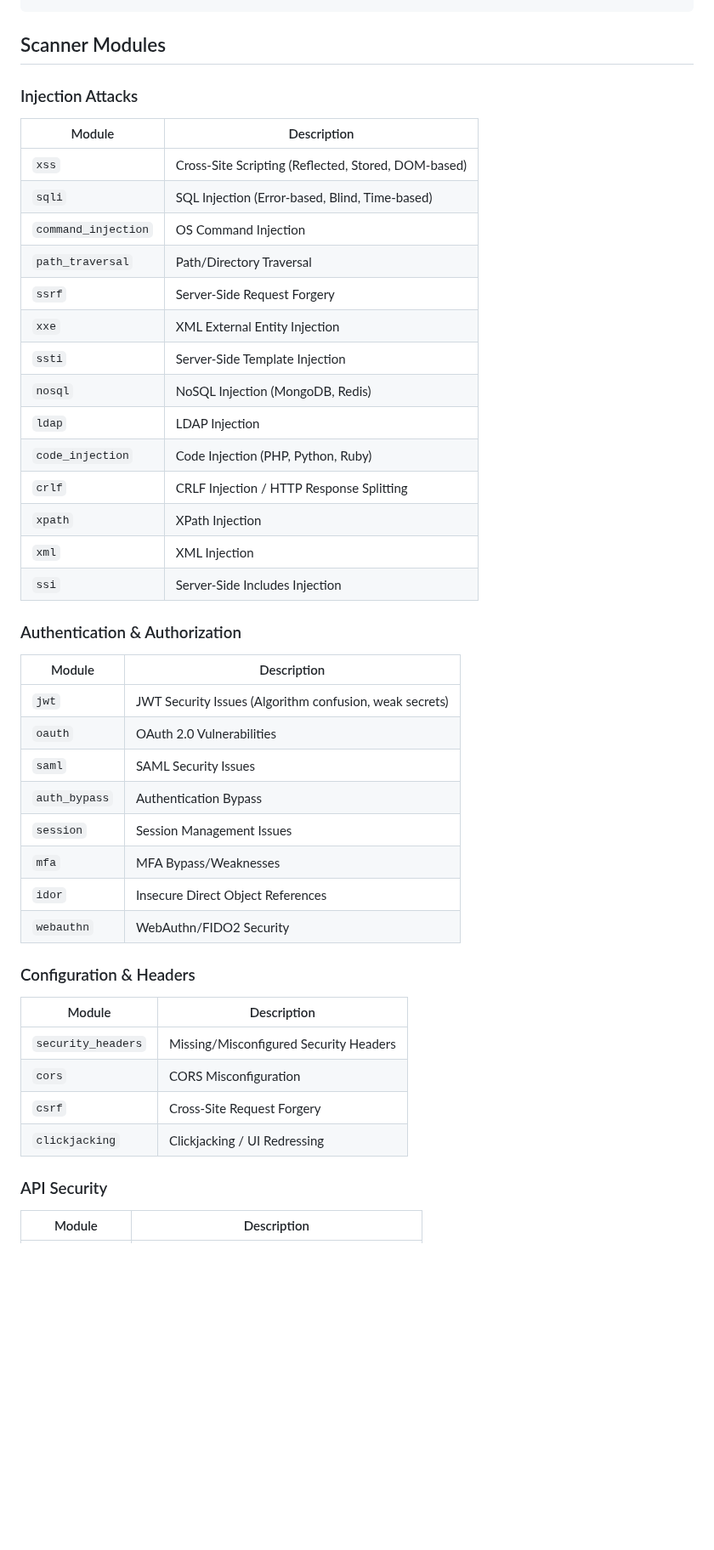
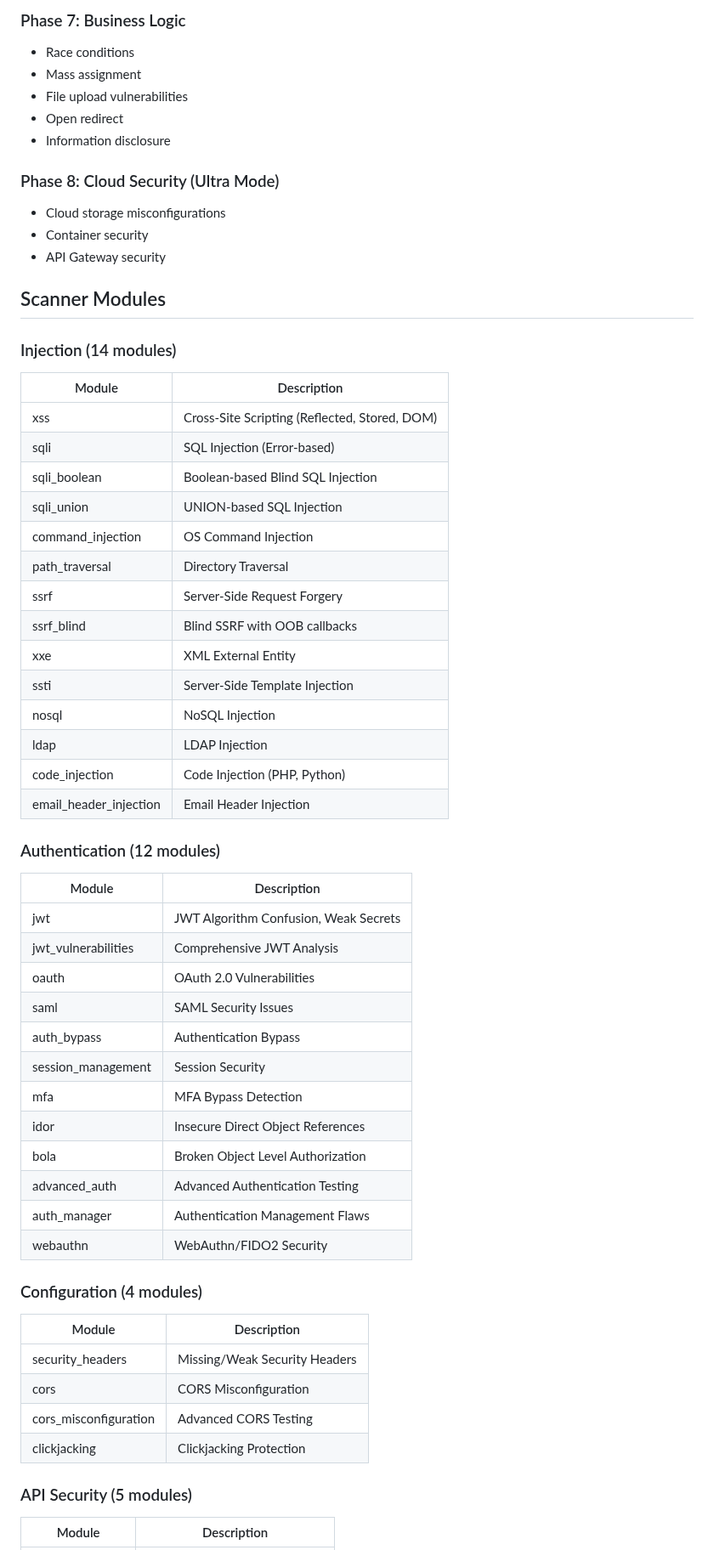
Before and after one commit to bountyyfi/lonkero, a Markdown page: README.md, the part around one of its changes. Shown at 85% size. Rendered like a GitHub page; blank space fills up the shorter version.

```diff
--- a/README.md
+++ b/README.md
@@ -70,44 +159,59 @@ lonkero scan https://example.com --token "Bearer eyJhbGciOiJIUzI1NiIs..."
+### Phase 7: Business Logic
+- Race conditions
+- Mass assignment
+- File upload vulnerabilities
+- Open redirect
+- Information disclosure
+
+### Phase 8: Cloud Security (Ultra Mode)
+- Cloud storage misconfigurations
+- Container security
+- API Gateway security
 
 ## Scanner Modules
 
-### Injection Attacks
+### Injection (14 modules)
 | Module | Description |
 |--------|-------------|
-| `xss` | Cross-Site Scripting (Reflected, Stored, DOM-based) |
-| `sqli` | SQL Injection (Error-based, Blind, Time-based) |
-| `command_injection` | OS Command Injection |
-| `path_traversal` | Path/Directory Traversal |
-| `ssrf` | Server-Side Request Forgery |
-| `xxe` | XML External Entity Injection |
-| `ssti` | Server-Side Template Injection |
-| `nosql` | NoSQL Injection (MongoDB, Redis) |
-| `ldap` | LDAP Injection |
-| `code_injection` | Code Injection (PHP, Python, Ruby) |
-| `crlf` | CRLF Injection / HTTP Response Splitting |
-| `xpath` | XPath Injection |
-| `xml` | XML Injection |
-| `ssi` | Server-Side Includes Injection |
+| xss | Cross-Site Scripting (Reflected, Stored, DOM) |
+| sqli | SQL Injection (Error-based) |
+| sqli_boolean | Boolean-based Blind SQL Injection |
+| sqli_union | UNION-based SQL Injection |
+| command_injection | OS Command Injection |
+| path_traversal | Directory Traversal |
+| ssrf | Server-Side Request Forgery |
+| ssrf_blind | Blind SSRF with OOB callbacks |
+| xxe | XML External Entity |
+| ssti | Server-Side Template Injection |
+| nosql | NoSQL Injection |
+| ldap | LDAP Injection |
+| code_injection | Code Injection (PHP, Python) |
+| email_header_injection | Email Header Injection |
 
-### Authentication & Authorization
+### Authentication (12 modules)
 | Module | Description |
 |--------|-------------|
-| `jwt` | JWT Security Issues (Algorithm confusion, weak secrets) |
-| `oauth` | OAuth 2.0 Vulnerabilities |
-| `saml` | SAML Security Issues |
-| `auth_bypass` | Authentication Bypass |
-| `session` | Session Management Issues |
-| `mfa` | MFA Bypass/Weaknesses |
-| `idor` | Insecure Direct Object References |
-| `webauthn` | WebAuthn/FIDO2 Security |
+| jwt | JWT Algorithm Confusion, Weak Secrets |
+| jwt_vulnerabilities | Comprehensive JWT Analysis |
+| oauth | OAuth 2.0 Vulnerabilities |
+| saml | SAML Security Issues |
+| auth_bypass | Authentication Bypass |
+| session_management | Session Security |
+| mfa | MFA Bypass Detection |
+| idor | Insecure Direct Object References |
+| bola | Broken Object Level Authorization |
+| advanced_auth | Advanced Authentication Testing |
+| auth_manager | Authentication Management Flaws |
+| webauthn | WebAuthn/FIDO2 Security |
 
-### Configuration & Headers
+### Configuration (4 modules)
 | Module | Description |
 |--------|-------------|
-| `security_headers` | Missing/Misconfigured Security Headers |
-| `cors` | CORS Misconfiguration |
-| `csrf` | Cross-Site Request Forgery |
-| `clickjacking` | Clickjacking / UI Redressing |
+| security_headers | Missing/Weak Security Headers |
+| cors | CORS Misconfiguration |
+| cors_misconfiguration | Advanced CORS Testing |
+| clickjacking | Clickjacking Protection |
 
-### API Security
+### API Security (5 modules)
 | Module | Description |
 |--------|-------------|
```
Also changed, not shown: other parts of README.md (+287 -237 lines).
